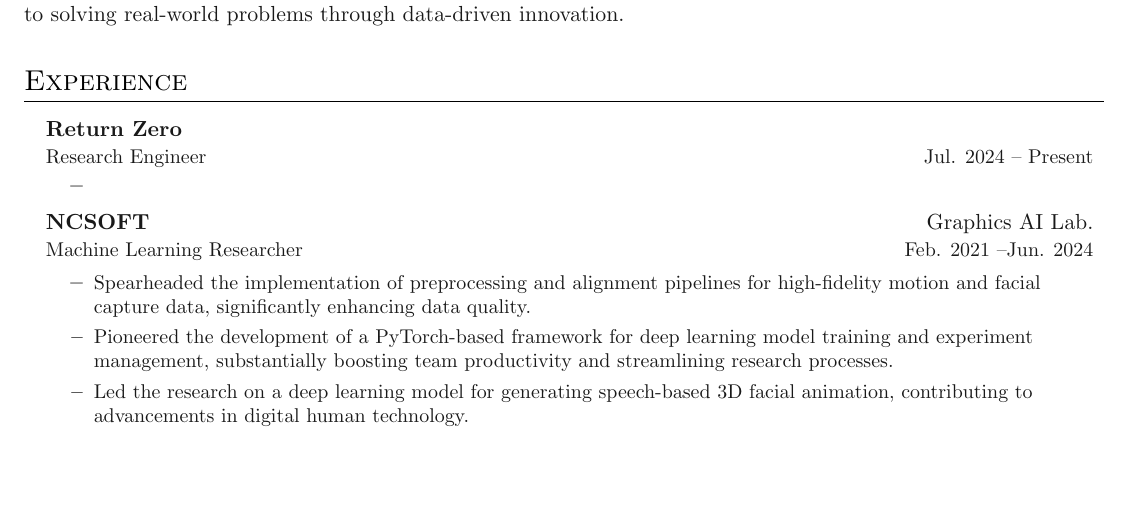
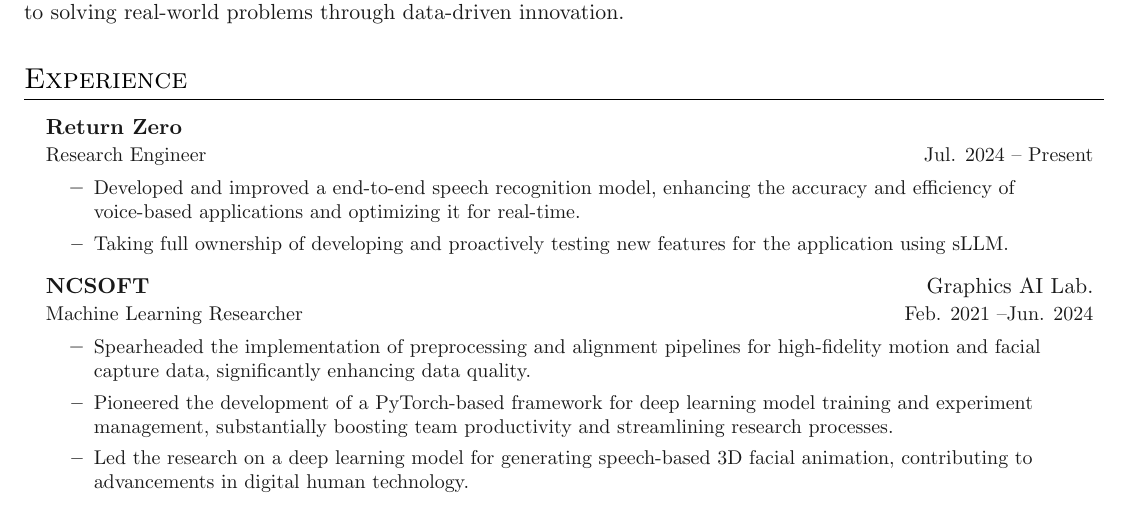
Before and after one commit to jiunbae/curriculum-vitae, a LaTeX CV (cv.tex, which reads styles/sections/experience.tex): part of page 1 of 2 before the commit and part of page 1 of 3 after it, cut so that both start at the same text, the shorter picture padded with empty space. Compiled offline with pdfLaTeX.

Commit message:
Update experence at rtzr

```diff
--- a/styles/sections/experience.tex
+++ b/styles/sections/experience.tex
@@ -5,7 +5,8 @@
     {\link{https://rtzr.ai}{\textbf{Return Zero}}}{}
     {Research Engineer}{Jul. 2024 {\textendash} Present}
     \innerlist{
-        \entry{}
+        \entry{Developed and improved a end-to-end speech recognition model, enhancing the accuracy and efficiency of voice-based applications and optimizing it for real-time.}
+        \entry{Taking full ownership of developing and proactively testing new features for the application using sLLM.}
     }
 
     \entrybig
```
Also changed, not shown: cv.bbl, cv.pdf, 1 other file.
